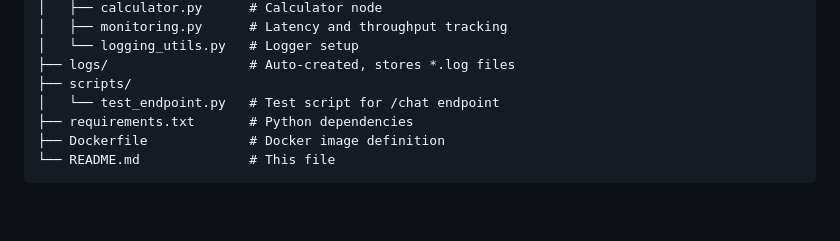
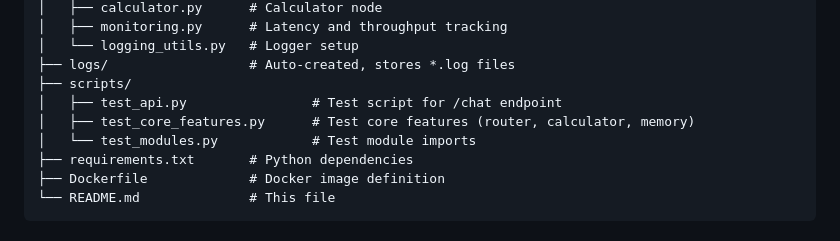
Before and after one commit to ShivamSonawane2003/MLOps_task, a Markdown page: README.md, the part around the change. Rendered like a GitHub page; blank space fills up the shorter version.

Commit message:
Update test scripts section in README

```diff
--- a/README.md
+++ b/README.md
@@ -70,7 +70,9 @@ FastAPI Backend (Render)
 │   └── logging_utils.py   # Logger setup
 ├── logs/                  # Auto-created, stores *.log files
 ├── scripts/
-│   └── test_endpoint.py   # Test script for /chat endpoint
+│   ├── test_api.py                # Test script for /chat endpoint
+│   ├── test_core_features.py      # Test core features (router, calculator, memory)
+│   └── test_modules.py            # Test module imports
 ├── requirements.txt       # Python dependencies
 ├── Dockerfile             # Docker image definition
 └── README.md              # This file
```
